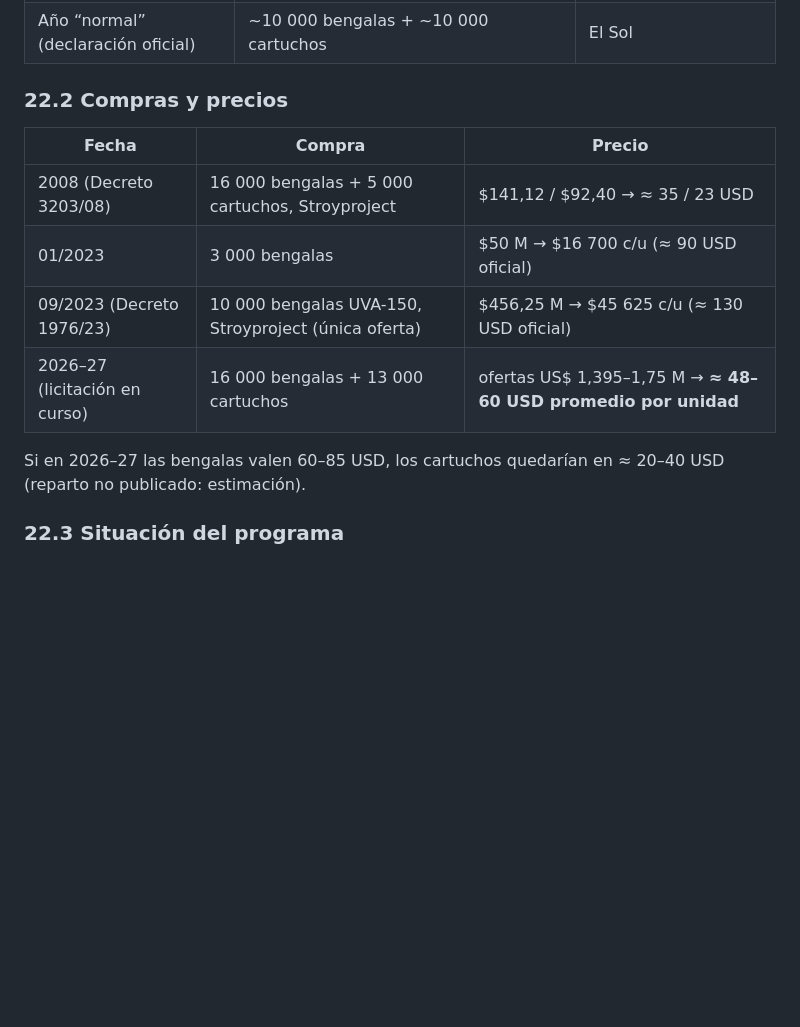
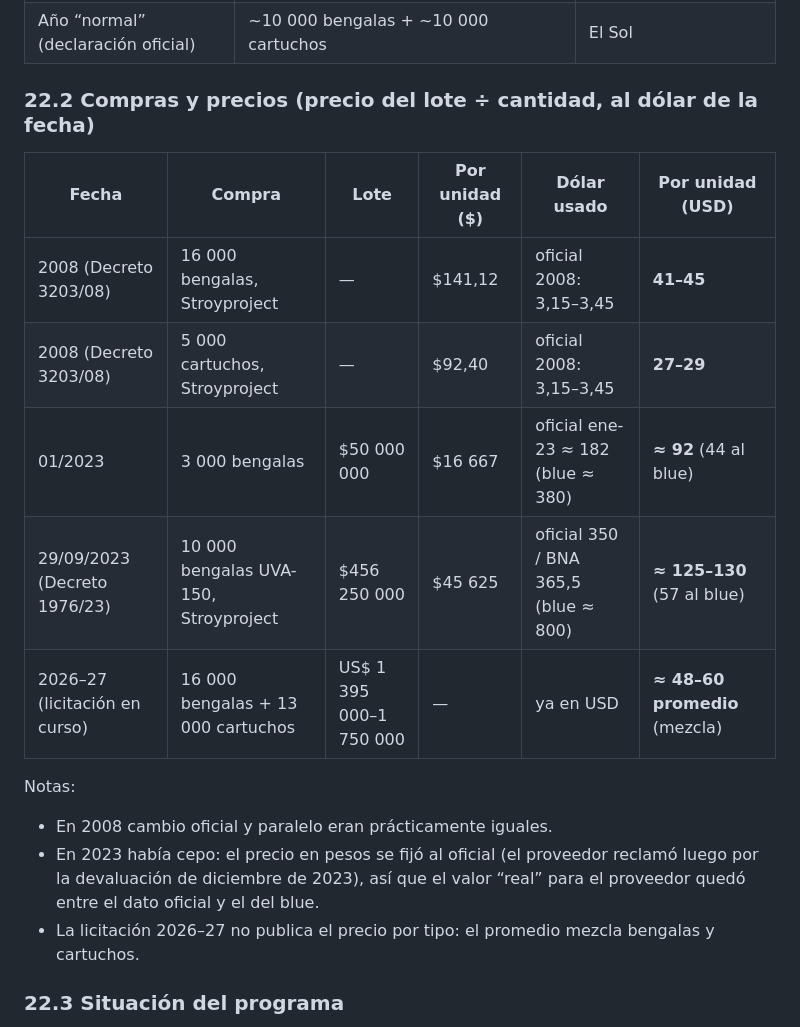
Before and after one commit to Matiasgav/prueba, a Markdown page: retardador_bengala/README.md, the part around the change. Drawn GitHub-style; blank space fills up the shorter version.

Commit message:
Corregir precios unitarios de Mendoza: lote ÷ cantidad al dólar de cada fecha
Co-Authored-By: Claude Opus 5.5 <noreply@anthropic.com>
Claude-Session: https://claude.ai/code/session_01Ba77yoffxi3WR3D48DewSU

```diff
--- a/retardador_bengala/README.md
+++ b/retardador_bengala/README.md
@@ -955,17 +955,23 @@ cubrir seguro de responsabilidad civil y ensayos de lote.
 | 2025–26 (Sur) | 4 889 bengalas + 4 414 cartuchos, 141 vuelos en 47 días, 3 aviones | MinutoYA |
 | Año “normal” (declaración oficial) | ~10 000 bengalas + ~10 000 cartuchos | El Sol |
 
-### 22.2 Compras y precios
+### 22.2 Compras y precios (precio del lote ÷ cantidad, al dólar de la fecha)
 
-| Fecha | Compra | Precio |
-|---|---|---|
-| 2008 (Decreto 3203/08) | 16 000 bengalas + 5 000 cartuchos, Stroyproject | $141,12 / $92,40 → ≈ 35 / 23 USD |
-| 01/2023 | 3 000 bengalas | $50 M → $16 700 c/u (≈ 90 USD oficial) |
-| 09/2023 (Decreto 1976/23) | 10 000 bengalas UVA-150, Stroyproject (única oferta) | $456,25 M → $45 625 c/u (≈ 130 USD oficial) |
-| 2026–27 (licitación en curso) | 16 000 bengalas + 13 000 cartuchos | ofertas US$ 1,395–1,75 M → **≈ 48–60 USD promedio por unidad** |
+| Fecha | Compra | Lote | Por unidad ($) | Dólar usado | Por unidad (USD) |
+|---|---|---|---|---|---|
+| 2008 (Decreto 3203/08) | 16 000 bengalas, Stroyproject | — | $141,12 | oficial 2008: 3,15–3,45 | **41–45** |
+| 2008 (Decreto 3203/08) | 5 000 cartuchos, Stroyproject | — | $92,40 | oficial 2008: 3,15–3,45 | **27–29** |
+| 01/2023 | 3 000 bengalas | $50 000 000 | $16 667 | oficial ene-23 ≈ 182 (blue ≈ 380) | **≈ 92** (44 al blue) |
+| 29/09/2023 (Decreto 1976/23) | 10 000 bengalas UVA-150, Stroyproject | $456 250 000 | $45 625 | oficial 350 / BNA 365,5 (blue ≈ 800) | **≈ 125–130** (57 al blue) |
+| 2026–27 (licitación en curso) | 16 000 bengalas + 13 000 cartuchos | US$ 1 395 000–1 750 000 | — | ya en USD | **≈ 48–60 promedio** (mezcla) |
 
-Si en 2026–27 las bengalas valen 60–85 USD, los cartuchos quedarían en ≈ 20–40
-USD (reparto no publicado: estimación).
+Notas:
+- En 2008 cambio oficial y paralelo eran prácticamente iguales.
+- En 2023 había cepo: el precio en pesos se fijó al oficial (el proveedor reclamó
+  luego por la devaluación de diciembre de 2023), así que el valor “real” para el
+  proveedor quedó entre el dato oficial y el del blue.
+- La licitación 2026–27 no publica el precio por tipo: el promedio mezcla
+  bengalas y cartuchos.
 
 ### 22.3 Situación del programa
 
```
